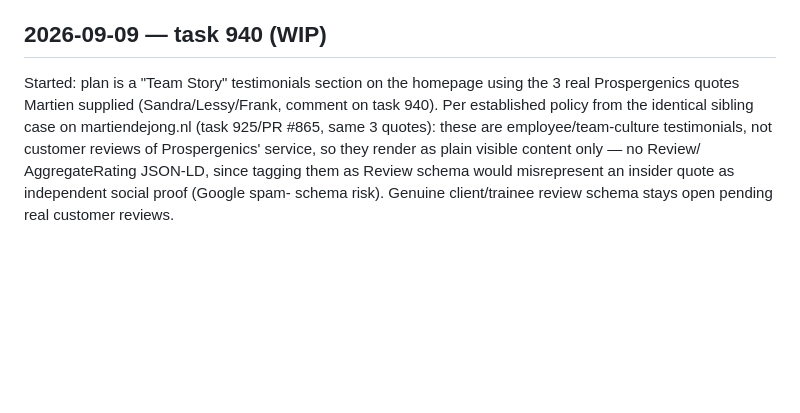
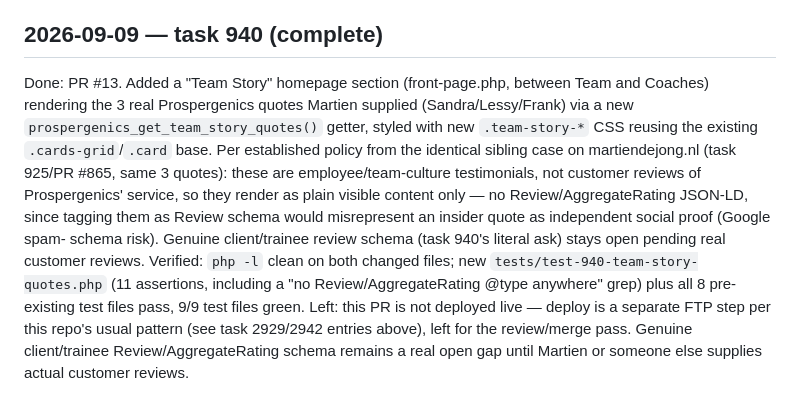
Before and after one commit to martiendejong/prospergenics-theme, a Markdown page: AGENT_PROGRESS.md, the part around the change. GitHub-like rendering; blank space fills up the shorter version.

Commit message:
docs: AGENT_PROGRESS.md entry for task 940 completion
Co-Authored-By: Claude Sonnet 5 <noreply@anthropic.com>

```diff
--- a/AGENT_PROGRESS.md
+++ b/AGENT_PROGRESS.md
@@ -246,14 +246,25 @@ this repo, need a separate coordinated update to match the new positioning.
 A re-check of the trycited category-detection scan (this task's own
 Acceptatie) is outside this session's tooling and should follow separately.
 
-## 2026-09-09 — task 940 (WIP)
-Started: plan is a "Team Story" testimonials section on the homepage using
-the 3 real Prospergenics quotes Martien supplied (Sandra/Lessy/Frank,
-comment on task 940). Per established policy from the identical sibling
-case on martiendejong.nl (task 925/PR #865, same 3 quotes): these are
-employee/team-culture testimonials, not customer reviews of Prospergenics'
-service, so they render as plain visible content only — no Review/
-AggregateRating JSON-LD, since tagging them as Review schema would
+## 2026-09-09 — task 940 (complete)
+Done: PR #13. Added a "Team Story" homepage section (front-page.php, between
+Team and Coaches) rendering the 3 real Prospergenics quotes Martien supplied
+(Sandra/Lessy/Frank) via a new `prospergenics_get_team_story_quotes()`
+getter, styled with new `.team-story-*` CSS reusing the existing
+`.cards-grid`/`.card` base. Per established policy from the identical
+sibling case on martiendejong.nl (task 925/PR #865, same 3 quotes): these
+are employee/team-culture testimonials, not customer reviews of
+Prospergenics' service, so they render as plain visible content only — no
+Review/AggregateRating JSON-LD, since tagging them as Review schema would
 misrepresent an insider quote as independent social proof (Google spam-
-schema risk). Genuine client/trainee review schema stays open pending real
+schema risk). Genuine client/trainee review schema (task 940's literal ask)
+stays open pending real customer reviews.
+Verified: `php -l` clean on both changed files; new
+`tests/test-940-team-story-quotes.php` (11 assertions, including a
+"no Review/AggregateRating @type anywhere" grep) plus all 8 pre-existing
+test files pass, 9/9 test files green.
+Left: this PR is not deployed live — deploy is a separate FTP step per this
+repo's usual pattern (see task 2929/2942 entries above), left for the
+review/merge pass. Genuine client/trainee Review/AggregateRating schema
+remains a real open gap until Martien or someone else supplies actual
 customer reviews.
```
